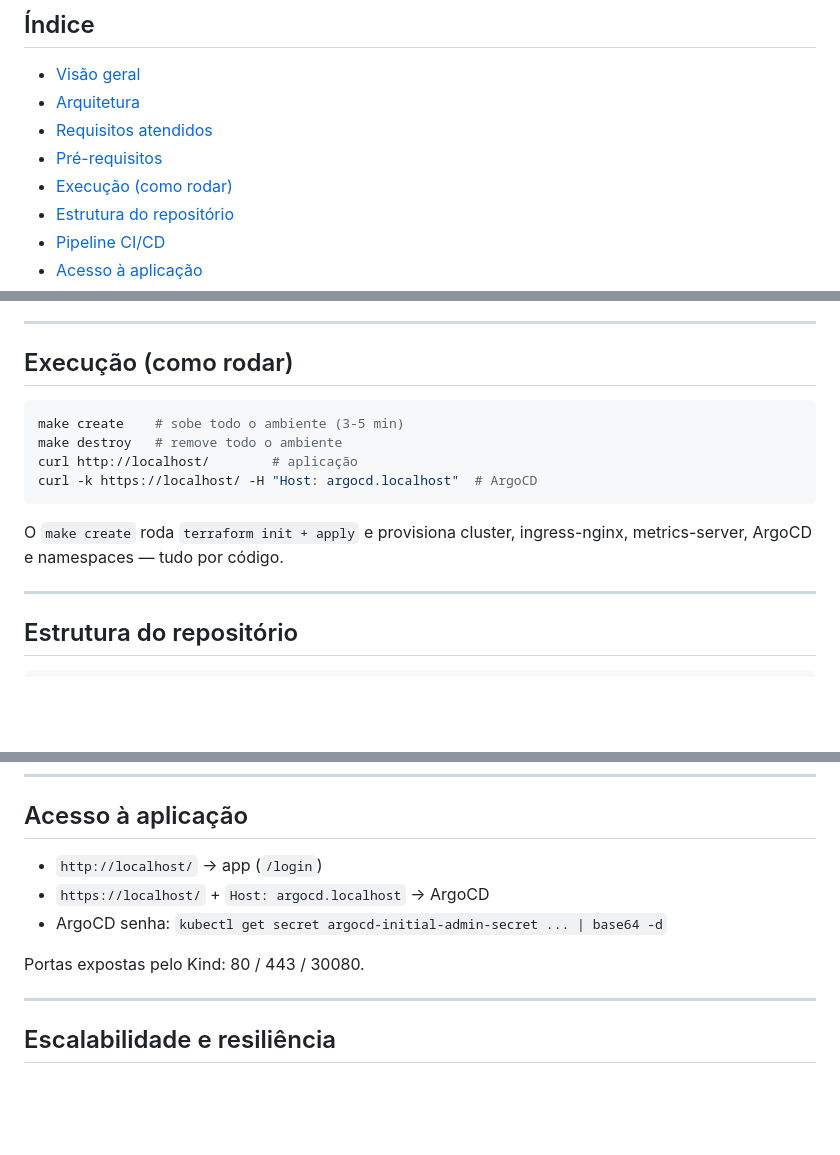
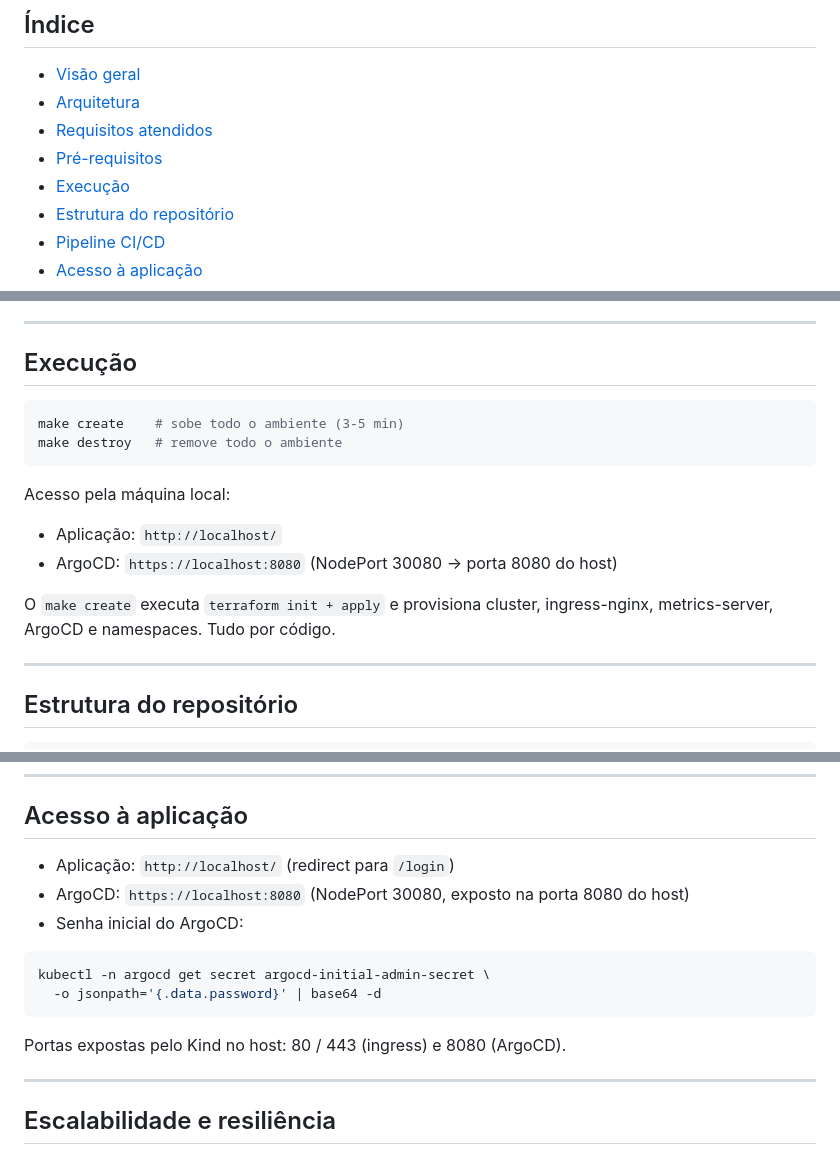
Before and after one commit to nikolastsdev/platform-engineer, a Markdown page: README.md, 3 parts joined by grey strips. Rendered like a GitHub page; blank space fills up the shorter version.

Commit message:
docs(readme): corrige acesso ao ArgoCD (porta 8080, sem subdominio) e titulo Execucao

````diff
--- a/README.md
+++ b/README.md
@@ -8,7 +8,7 @@
 - [Arquitetura](#arquitetura)
 - [Requisitos atendidos](#requisitos-atendidos)
 - [Pré-requisitos](#pré-requisitos)
-- [Execução (como rodar)](#execução-como-rodar)
+- [Execução](#execução)
 - [Estrutura do repositório](#estrutura-do-repositório)
 - [Pipeline CI/CD](#pipeline-cicd)
 - [Acesso à aplicação](#acesso-à-aplicação)
@@ -75,16 +75,19 @@ Não há disponibilidade de serviço de cloud por burocracia de billing/faturame
 
 ---
 
-## Execução (como rodar)
+## Execução
 
 ```bash
 make create    # sobe todo o ambiente (3-5 min)
 make destroy   # remove todo o ambiente
-curl http://localhost/        # aplicação
-curl -k https://localhost/ -H "Host: argocd.localhost"  # ArgoCD
 ```
 
-O `make create` roda `terraform init + apply` e provisiona cluster, ingress-nginx, metrics-server, ArgoCD e namespaces — tudo por código.
+Acesso pela máquina local:
+
+- Aplicação: `http://localhost/`
+- ArgoCD: `https://localhost:8080` (NodePort 30080 → porta 8080 do host)
+
+O `make create` executa `terraform init + apply` e provisiona cluster, ingress-nginx, metrics-server, ArgoCD e namespaces. Tudo por código.
 
 ---
 
@@ -129,11 +132,16 @@ test  →  build  →  scan  →  deploy
 
 ## Acesso à aplicação
 
-- `http://localhost/` → app (`/login`)
-- `https://localhost/` + `Host: argocd.localhost` → ArgoCD
-- ArgoCD senha: `kubectl get secret argocd-initial-admin-secret ... | base64 -d`
+- Aplicação: `http://localhost/` (redirect para `/login`)
+- ArgoCD: `https://localhost:8080` (NodePort 30080, exposto na porta 8080 do host)
+- Senha inicial do ArgoCD:
 
-Portas expostas pelo Kind: 80 / 443 / 30080.
+```bash
+kubectl -n argocd get secret argocd-initial-admin-secret \
+  -o jsonpath='{.data.password}' | base64 -d
+```
+
+Portas expostas pelo Kind no host: 80 / 443 (ingress) e 8080 (ArgoCD).
 
 ---
 
````
